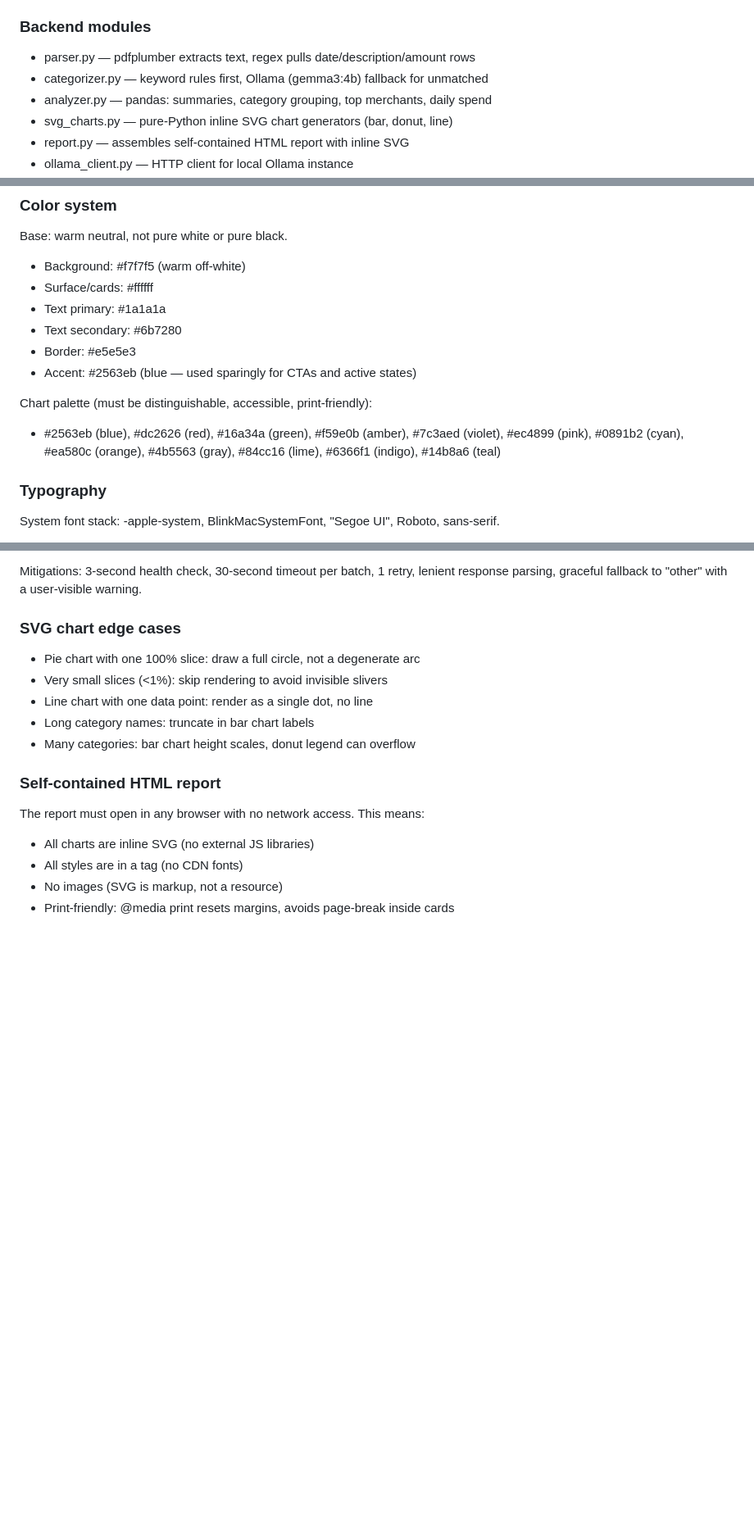
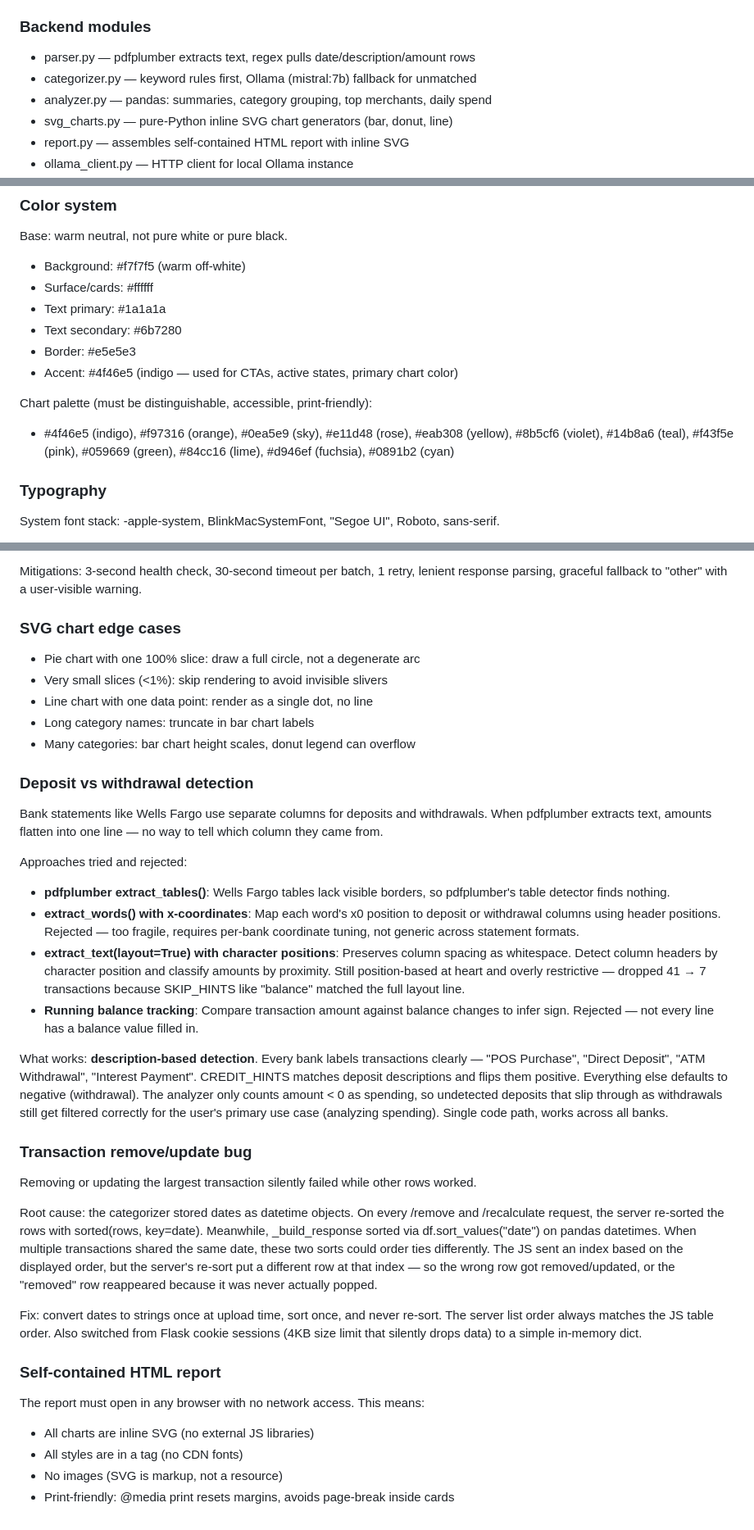
Before and after one commit to akashgajendra/BudgetPal, a Markdown page: DESIGN.md, 3 parts joined by grey strips. Shown at 82% size. Rendered like a GitHub page; blank space fills up the shorter version.

Commit message:
docs: document deposit detection approaches and transaction index bug

```diff
--- a/DESIGN.md
+++ b/DESIGN.md
@@ -16,7 +16,7 @@ analyzer, report, svg_charts) are unchanged.
 
 ### Backend modules
 - parser.py — pdfplumber extracts text, regex pulls date/description/amount rows
-- categorizer.py — keyword rules first, Ollama (gemma3:4b) fallback for unmatched
+- categorizer.py — keyword rules first, Ollama (mistral:7b) fallback for unmatched
 - analyzer.py — pandas: summaries, category grouping, top merchants, daily spend
 - svg_charts.py — pure-Python inline SVG chart generators (bar, donut, line)
 - report.py — assembles self-contained HTML report with inline SVG
@@ -31,12 +31,12 @@ Base: warm neutral, not pure white or pure black.
 - Text primary: #1a1a1a
 - Text secondary: #6b7280
 - Border: #e5e5e3
-- Accent: #2563eb (blue — used sparingly for CTAs and active states)
+- Accent: #4f46e5 (indigo — used for CTAs, active states, primary chart color)
 
 Chart palette (must be distinguishable, accessible, print-friendly):
-- #2563eb (blue), #dc2626 (red), #16a34a (green), #f59e0b (amber),
-  #7c3aed (violet), #ec4899 (pink), #0891b2 (cyan), #ea580c (orange),
-  #4b5563 (gray), #84cc16 (lime), #6366f1 (indigo), #14b8a6 (teal)
+- #4f46e5 (indigo), #f97316 (orange), #0ea5e9 (sky), #e11d48 (rose),
+  #eab308 (yellow), #8b5cf6 (violet), #14b8a6 (teal), #f43f5e (pink),
+  #059669 (green), #84cc16 (lime), #d946ef (fuchsia), #0891b2 (cyan)
 
 ### Typography
 System font stack: -apple-system, BlinkMacSystemFont, "Segoe UI", Roboto, sans-serif.
@@ -105,6 +105,46 @@ response parsing, graceful fallback to "other" with a user-visible warning.
 - Long category names: truncate in bar chart labels
 - Many categories: bar chart height scales, donut legend can overflow
 
+### Deposit vs withdrawal detection
+Bank statements like Wells Fargo use separate columns for deposits and withdrawals.
+When pdfplumber extracts text, amounts flatten into one line — no way to tell which
+column they came from.
+
+Approaches tried and rejected:
+- **pdfplumber extract_tables()**: Wells Fargo tables lack visible borders, so
+  pdfplumber's table detector finds nothing.
+- **extract_words() with x-coordinates**: Map each word's x0 position to deposit or
+  withdrawal columns using header positions. Rejected — too fragile, requires per-bank
+  coordinate tuning, not generic across statement formats.
+- **extract_text(layout=True) with character positions**: Preserves column spacing as
+  whitespace. Detect column headers by character position and classify amounts by
+  proximity. Still position-based at heart and overly restrictive — dropped 41 → 7
+  transactions because SKIP_HINTS like "balance" matched the full layout line.
+- **Running balance tracking**: Compare transaction amount against balance changes to
+  infer sign. Rejected — not every line has a balance value filled in.
+
+What works: **description-based detection**. Every bank labels transactions clearly —
+"POS Purchase", "Direct Deposit", "ATM Withdrawal", "Interest Payment". CREDIT_HINTS
+matches deposit descriptions and flips them positive. Everything else defaults to
+negative (withdrawal). The analyzer only counts amount < 0 as spending, so undetected
+deposits that slip through as withdrawals still get filtered correctly for the user's
+primary use case (analyzing spending). Single code path, works across all banks.
+
+### Transaction remove/update bug
+Removing or updating the largest transaction silently failed while other rows worked.
+
+Root cause: the categorizer stored dates as datetime objects. On every /remove and
+/recalculate request, the server re-sorted the rows with sorted(rows, key=date).
+Meanwhile, _build_response sorted via df.sort_values("date") on pandas datetimes.
+When multiple transactions shared the same date, these two sorts could order ties
+differently. The JS sent an index based on the displayed order, but the server's
+re-sort put a different row at that index — so the wrong row got removed/updated,
+or the "removed" row reappeared because it was never actually popped.
+
+Fix: convert dates to strings once at upload time, sort once, and never re-sort.
+The server list order always matches the JS table order. Also switched from Flask
+cookie sessions (4KB size limit that silently drops data) to a simple in-memory dict.
+
 ### Self-contained HTML report
 The report must open in any browser with no network access. This means:
 - All charts are inline SVG (no external JS libraries)
```
